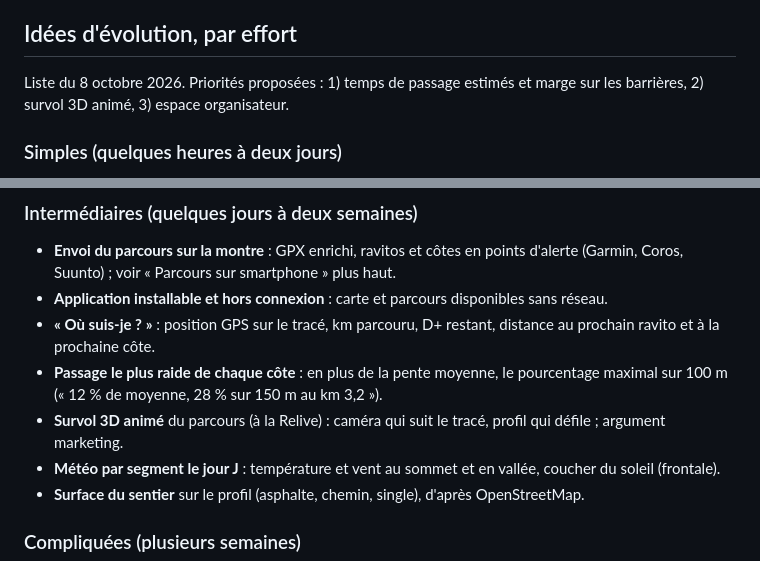
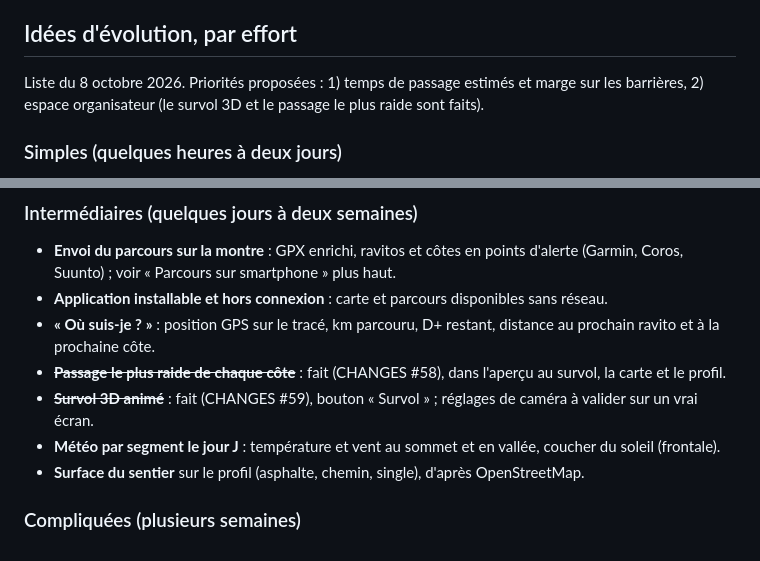
Before and after one commit to degeeth/trace-view, a Markdown page: docs/BACKLOG.md, 2 parts joined by grey strips. GitHub-like rendering.

Commit message:
Backlog: mark steepest section and 3D flyover as done
Co-Authored-By: Claude Opus 5.5 <noreply@anthropic.com>

```diff
--- a/docs/BACKLOG.md
+++ b/docs/BACKLOG.md
@@ -64,8 +64,8 @@ Passage 2D ↔ 3D : le fondu enchaîné est en place (`mode3DTransition: 'fade'`
 
 ## Idées d'évolution, par effort
 
-Liste du 8 octobre 2026. Priorités proposées : 1) temps de passage estimés et marge sur les barrières, 2) survol 3D
-animé, 3) espace organisateur.
+Liste du 8 octobre 2026. Priorités proposées : 1) temps de passage estimés et marge sur les barrières, 2) espace
+organisateur (le survol 3D et le passage le plus raide sont faits).
 
 ### Simples (quelques heures à deux jours)
 
@@ -86,9 +86,8 @@ animé, 3) espace organisateur.
 - **Application installable et hors connexion** : carte et parcours disponibles sans réseau.
 - **« Où suis-je ? »** : position GPS sur le tracé, km parcouru, D+ restant, distance au prochain ravito et à la
   prochaine côte.
-- **Passage le plus raide de chaque côte** : en plus de la pente moyenne, le pourcentage maximal sur 100 m
-  (« 12 % de moyenne, 28 % sur 150 m au km 3,2 »).
-- **Survol 3D animé** du parcours (à la Relive) : caméra qui suit le tracé, profil qui défile ; argument marketing.
+- ~~**Passage le plus raide de chaque côte**~~ : fait (CHANGES #58), dans l'aperçu au survol, la carte et le profil.
+- ~~**Survol 3D animé**~~ : fait (CHANGES #59), bouton « Survol » ; réglages de caméra à valider sur un vrai écran.
 - **Météo par segment le jour J** : température et vent au sommet et en vallée, coucher du soleil (frontale).
 - **Surface du sentier** sur le profil (asphalte, chemin, single), d'après OpenStreetMap.
 
```
